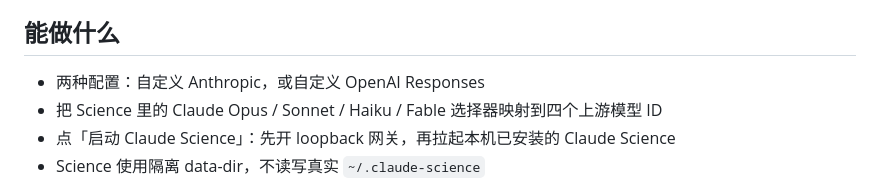
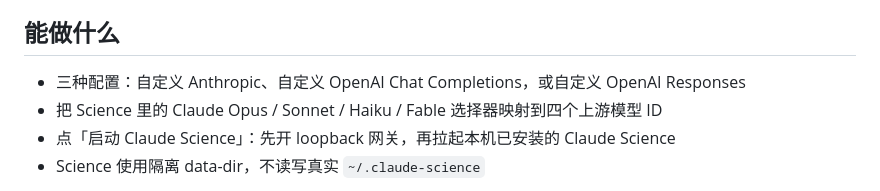
Before and after one commit to BeiZi6/CSwitch, a Markdown page: README.md, the part around the change. GitHub-like rendering.

Commit message:
docs: list all three upstream types in the Chinese feature list

```diff
--- a/README.md
+++ b/README.md
@@ -17,7 +17,7 @@
 
 ## 能做什么
 
-- 两种配置：自定义 Anthropic，或自定义 OpenAI Responses
+- 三种配置：自定义 Anthropic、自定义 OpenAI Chat Completions，或自定义 OpenAI Responses
 - 把 Science 里的 Claude Opus / Sonnet / Haiku / Fable 选择器映射到四个上游模型 ID
 - 点「启动 Claude Science」：先开 loopback 网关，再拉起本机已安装的 Claude Science
 - Science 使用隔离 data-dir，不读写真实 `~/.claude-science`
```
